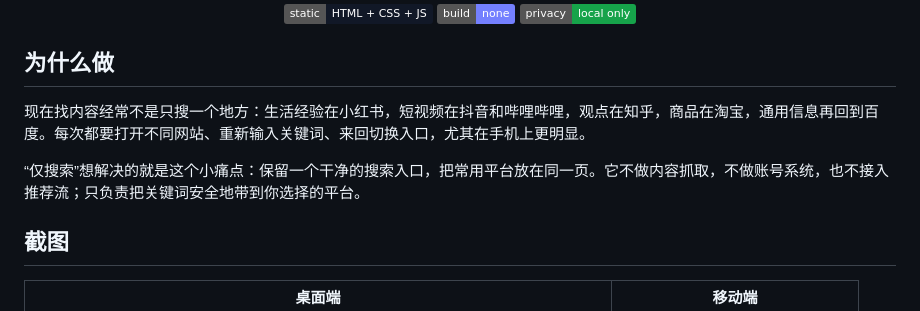
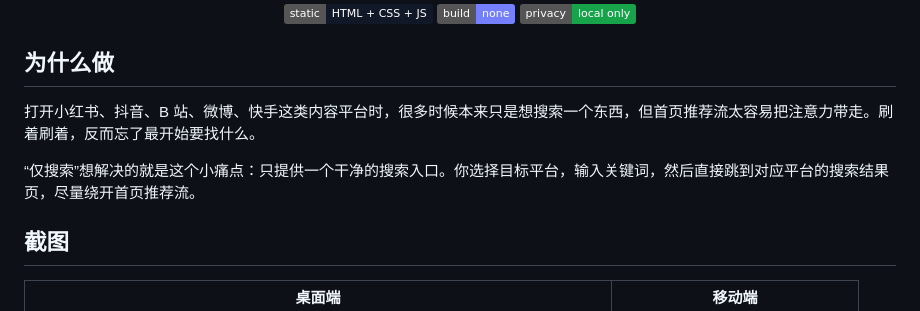
Before and after one commit to Today-ddr/just-search, a Markdown page: README.md, the part around the change. Rendered like a GitHub page; badges without logos.

Commit message:
docs: refine project motivation

```diff
--- a/README.md
+++ b/README.md
@@ -28,9 +28,9 @@
 
 ## 为什么做
 
-现在找内容经常不是只搜一个地方：生活经验在小红书，短视频在抖音和哔哩哔哩，观点在知乎，商品在淘宝，通用信息再回到百度。每次都要打开不同网站、重新输入关键词、来回切换入口，尤其在手机上更明显。
+打开小红书、抖音、B 站、微博、快手这类内容平台时，很多时候本来只是想搜索一个东西，但首页推荐流太容易把注意力带走。刷着刷着，反而忘了最开始要找什么。
 
-“仅搜索”想解决的就是这个小痛点：保留一个干净的搜索入口，把常用平台放在同一页。它不做内容抓取，不做账号系统，也不接入推荐流；只负责把关键词安全地带到你选择的平台。
+“仅搜索”想解决的就是这个小痛点：只提供一个干净的搜索入口。你选择目标平台，输入关键词，然后直接跳到对应平台的搜索结果页，尽量绕开首页推荐流。
 
 ## 截图
 
```
